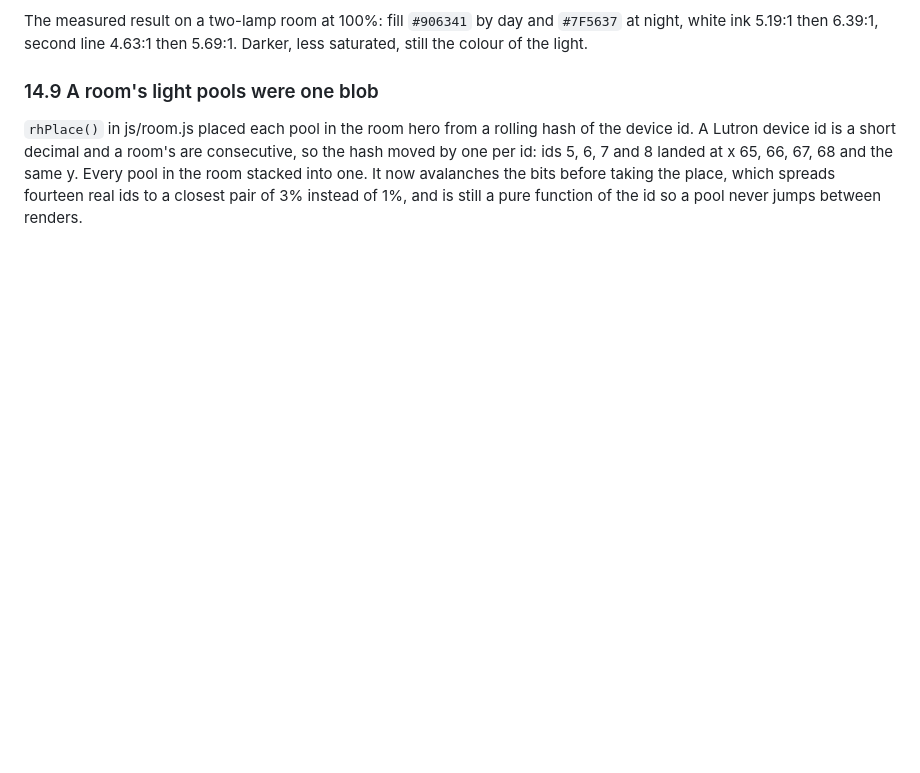
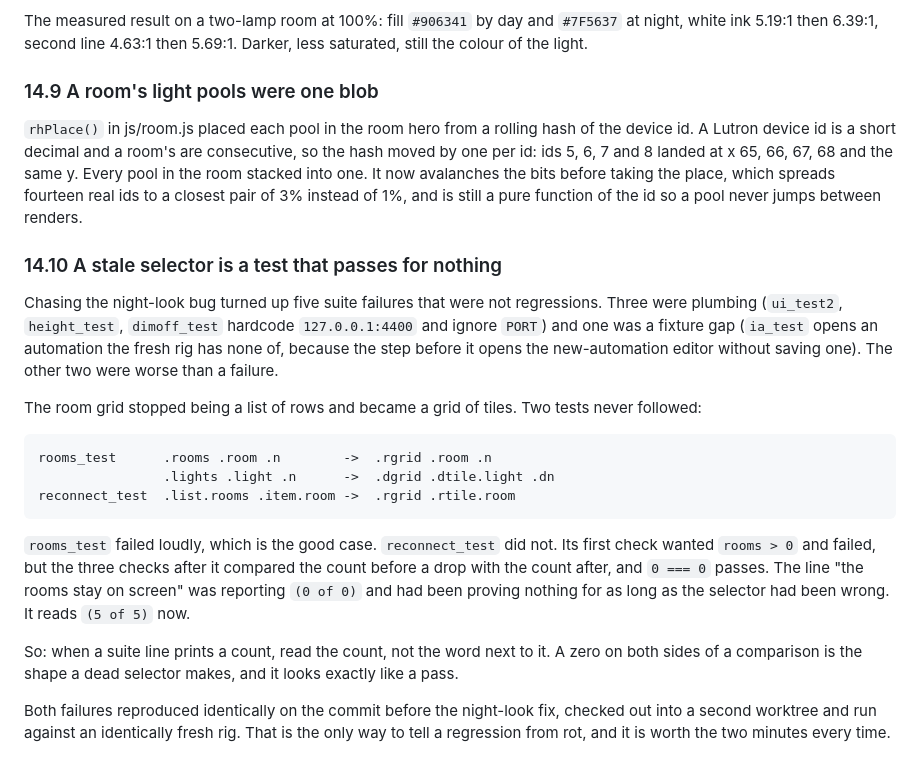
Before and after one commit to carnold713/caseta-hack, a Markdown page: docs/design-spec-v5.md, the part around the change. GitHub-like rendering; blank space fills up the shorter version.

Commit message:
The suite line that had been proving nothing
Five failures while checking the night-look fix, none of them regressions.
Three were plumbing and one a fresh-rig fixture gap. The other two were
selectors that never followed the room grid from a list of rows to a grid
of tiles.

rooms_test failed loudly, which is the good case. reconnect_test did not:
its first check wanted rooms > 0 and failed, but the three after it
compared the count before a drop with the count after, and 0 === 0 passes.
"the rooms stay on screen" had been reporting (0 of 0) for as long as the
selector had been wrong. It reads (5 of 5) now.

Both reproduced identically on the commit before the fix, checked out into
a second worktree against an identically fresh rig. That is the only way to
tell a regression from rot.

Co-Authored-By: Claude Opus 5 <noreply@anthropic.com>
Claude-Session: https://claude.ai/code/session_01R4hy5peziB7jgYhV7A6Zpd

````diff
--- a/docs/design-spec-v5.md
+++ b/docs/design-spec-v5.md
@@ -2896,3 +2896,30 @@ Lutron device id is a short decimal and a room's are consecutive, so the hash mo
 ids 5, 6, 7 and 8 landed at x 65, 66, 67, 68 and the same y. Every pool in the room stacked into one.
 It now avalanches the bits before taking the place, which spreads fourteen real ids to a closest pair
 of 3% instead of 1%, and is still a pure function of the id so a pool never jumps between renders.
+
+### 14.10 A stale selector is a test that passes for nothing
+
+Chasing the night-look bug turned up five suite failures that were not regressions. Three were plumbing
+(`ui_test2`, `height_test`, `dimoff_test` hardcode `127.0.0.1:4400` and ignore `PORT`) and one was a
+fixture gap (`ia_test` opens an automation the fresh rig has none of, because the step before it opens
+the new-automation editor without saving one). The other two were worse than a failure.
+
+The room grid stopped being a list of rows and became a grid of tiles. Two tests never followed:
+
+```
+rooms_test      .rooms .room .n        ->  .rgrid .room .n
+                .lights .light .n      ->  .dgrid .dtile.light .dn
+reconnect_test  .list.rooms .item.room ->  .rgrid .rtile.room
+```
+
+`rooms_test` failed loudly, which is the good case. `reconnect_test` did not. Its first check wanted
+`rooms > 0` and failed, but the three checks after it compared the count before a drop with the count
+after, and `0 === 0` passes. The line "the rooms stay on screen" was reporting `(0 of 0)` and had been
+proving nothing for as long as the selector had been wrong. It reads `(5 of 5)` now.
+
+So: when a suite line prints a count, read the count, not the word next to it. A zero on both sides of
+a comparison is the shape a dead selector makes, and it looks exactly like a pass.
+
+Both failures reproduced identically on the commit before the night-look fix, checked out into a second
+worktree and run against an identically fresh rig. That is the only way to tell a regression from rot,
+and it is worth the two minutes every time.
````
